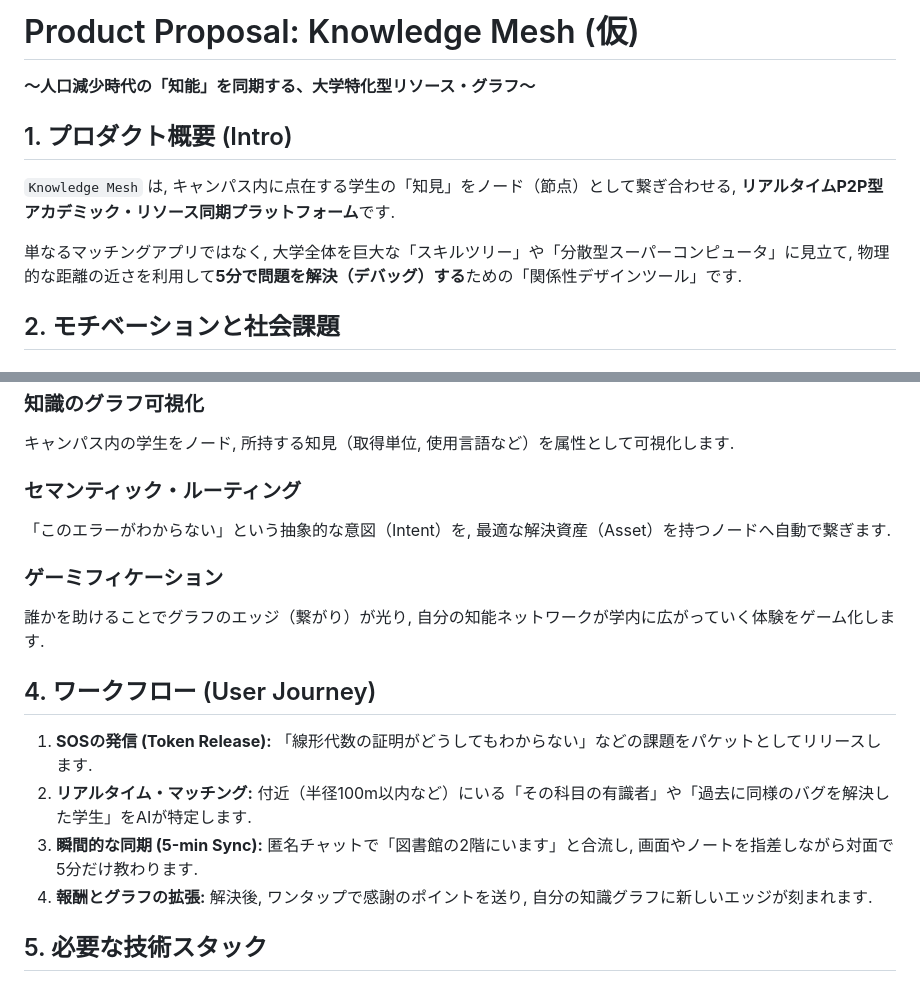
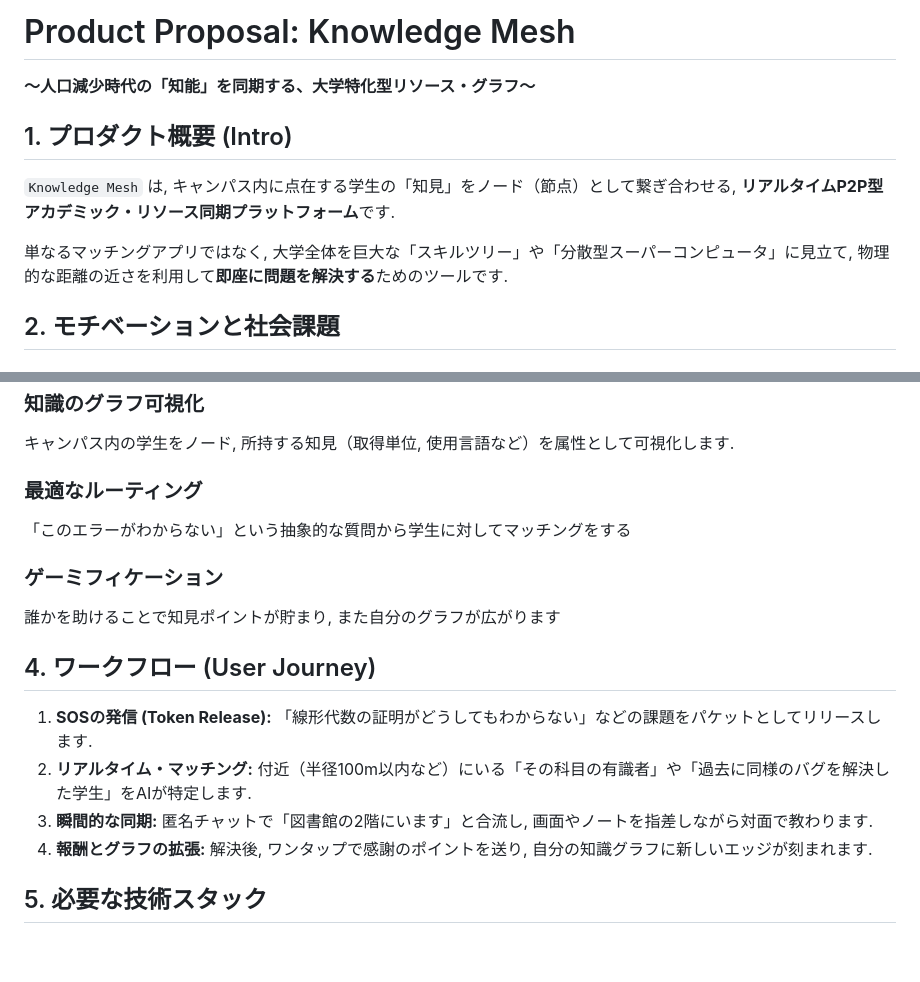
Before and after one commit to Zerozuka/hack_one_grand_prix, a Markdown page: READE.md, 2 parts joined by grey strips. Drawn GitHub-style; blank space fills up the shorter version.

```diff
--- a/READE.md
+++ b/READE.md
@@ -1,10 +1,10 @@
-# Product Proposal: Knowledge Mesh (仮)
+# Product Proposal: Knowledge Mesh
 **〜人口減少時代の「知能」を同期する、大学特化型リソース・グラフ〜**
 
 ## 1. プロダクト概要 (Intro)
 `Knowledge Mesh` は, キャンパス内に点在する学生の「知見」をノード（節点）として繋ぎ合わせる, **リアルタイムP2P型アカデミック・リソース同期プラットフォーム**です.
 
-単なるマッチングアプリではなく, 大学全体を巨大な「スキルツリー」や「分散型スーパーコンピュータ」に見立て, 物理的な距離の近さを利用して**5分で問題を解決（デバッグ）する**ための「関係性デザインツール」です.
+単なるマッチングアプリではなく, 大学全体を巨大な「スキルツリー」や「分散型スーパーコンピュータ」に見立て, 物理的な距離の近さを利用して**即座に問題を解決する**ためのツールです.
 
 ## 2. モチベーションと社会課題
 ### 社会課題：「小さくなる日本」が生む知の希薄化
@@ -19,18 +19,18 @@
 ### 知識のグラフ可視化
 キャンパス内の学生をノード, 所持する知見（取得単位, 使用言語など）を属性として可視化します.
 
-### セマンティック・ルーティング
-「このエラーがわからない」という抽象的な意図（Intent）を, 最適な解決資産（Asset）を持つノードへ自動で繋ぎます.
+### 最適なルーティング
+「このエラーがわからない」という抽象的な質問から学生に対してマッチングをする
 
 ### ゲーミフィケーション
-誰かを助けることでグラフのエッジ（繋がり）が光り, 自分の知能ネットワークが学内に広がっていく体験をゲーム化します.
+誰かを助けることで知見ポイントが貯まり, また自分のグラフが広がります
 
 
 
 ## 4. ワークフロー (User Journey)
 1. **SOSの発信 (Token Release):** 「線形代数の証明がどうしてもわからない」などの課題をパケットとしてリリースします.
 2. **リアルタイム・マッチング:** 付近（半径100m以内など）にいる「その科目の有識者」や「過去に同様のバグを解決した学生」をAIが特定します.
-3. **瞬間的な同期 (5-min Sync):** 匿名チャットで「図書館の2階にいます」と合流し, 画面やノートを指差しながら対面で5分だけ教わります.
+3. **瞬間的な同期:** 匿名チャットで「図書館の2階にいます」と合流し, 画面やノートを指差しながら対面で教わります.
 4. **報酬とグラフの拡張:** 解決後, ワンタップで感謝のポイントを送り, 自分の知識グラフに新しいエッジが刻まれます.
 
 ## 5. 必要な技術スタック
```
Also changed, not shown: CLAUDE.md (added, +58 -0 lines), TODO.md (added, +11 -0 lines).
